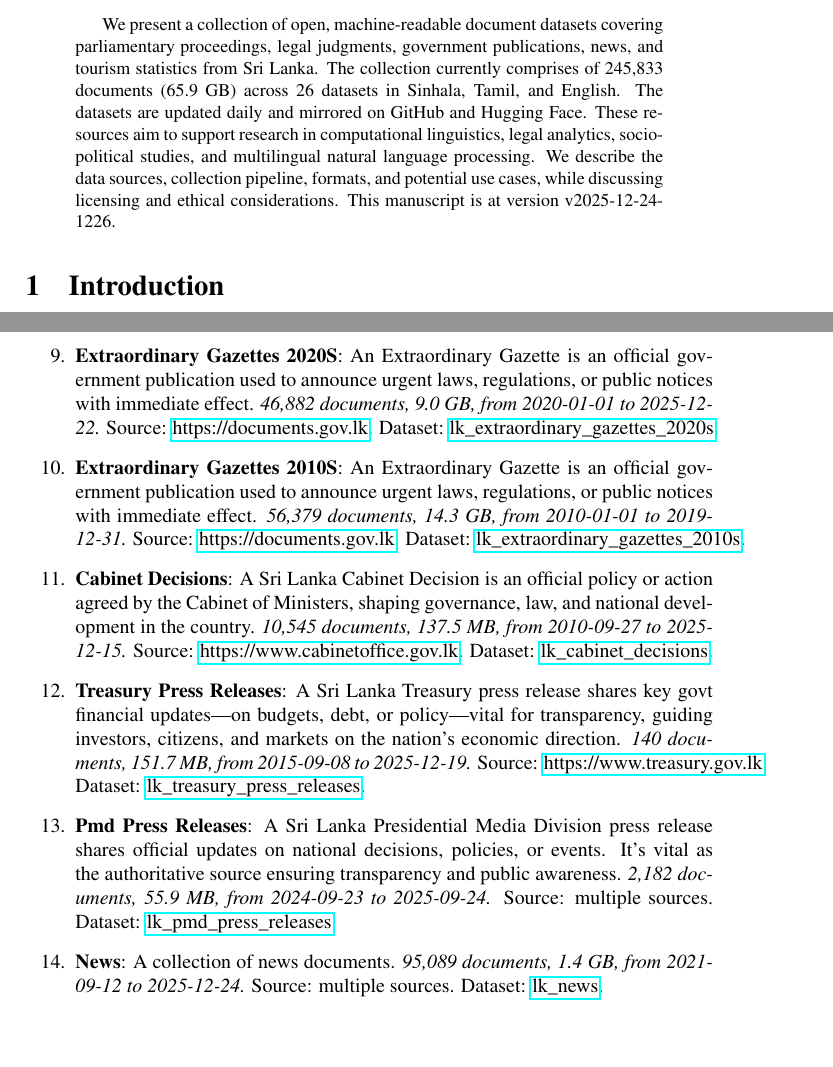
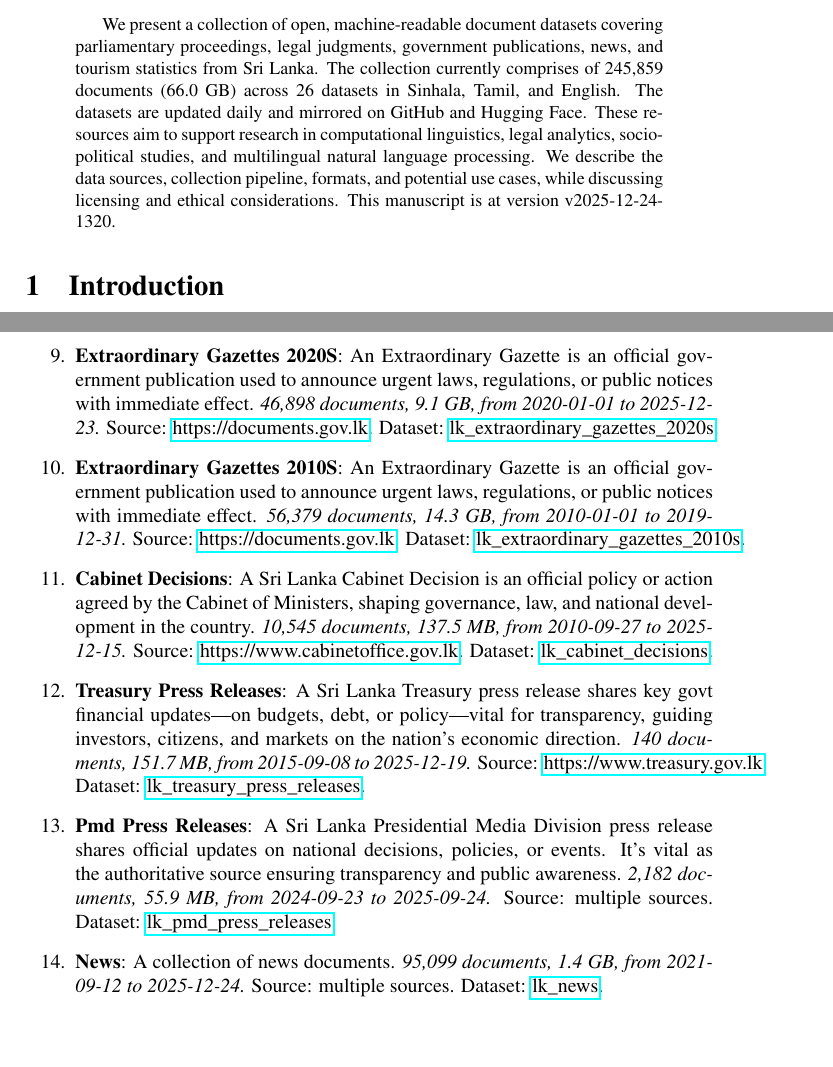
Before and after one commit to nuuuwan/lk_datasets, a LaTeX paper (latex/lk_datasets.tex): two parts of pages 1 and 3 of 7, joined at a grey line, cut so that both start at the same text. Compiled offline with pdfLaTeX; a LaTeX package or settings file that is missing is left out.

Commit message:
🤖 [build.yml] 2025-12-24-0750

```diff
--- a/latex/lk_datasets.tex
+++ b/latex/lk_datasets.tex
@@ -16,7 +16,7 @@
 \normalsize%
 \maketitle%
 \begin{abstract}%
-We present a collection of open, machine-readable document datasets covering parliamentary proceedings, legal judgments, government publications, news, and tourism statistics from Sri Lanka. The collection currently comprises of  245,833  documents (65.9 GB) across 26  datasets in Sinhala, Tamil, and English. The datasets are updated daily and mirrored on GitHub and Hugging Face. These resources aim to support research in computational linguistics, legal analytics, socio-political studies, and multilingual natural language processing. We describe the data sources, collection pipeline, formats, and potential use cases, while discussing licensing and ethical considerations. This manuscript is at version v2025-12-24-1226.%
+We present a collection of open, machine-readable document datasets covering parliamentary proceedings, legal judgments, government publications, news, and tourism statistics from Sri Lanka. The collection currently comprises of  245,859  documents (66.0 GB) across 26  datasets in Sinhala, Tamil, and English. The datasets are updated daily and mirrored on GitHub and Hugging Face. These resources aim to support research in computational linguistics, legal analytics, socio-political studies, and multilingual natural language processing. We describe the data sources, collection pipeline, formats, and potential use cases, while discussing licensing and ethical considerations. This manuscript is at version v2025-12-24-1320.%
 
 %
 \end{abstract}%
@@ -111,7 +111,7 @@ As of v2025-12-24-1226, Sri Lanka Document Datasets
 \item%
 \textbf{Bills}: A Bill is a draft law proposed in Parliament. It becomes binding once passed and enacted, shaping governance, rights, and daily life in the country.\textit{ 4,131 documents, 1.8 GB, from 2010{-}05{-}10 to 2025{-}12{-}12.} Source: \href{https://documents.gov.lk}{https://documents.gov.lk}. Dataset: \href{https://github.com/nuuuwan/lk\_legal\_docs/tree/data\_lk\_bills/data/lk\_bills}{lk\_bills}.%
 \item%
-\textbf{Extraordinary Gazettes 2020S}: An Extraordinary Gazette is an official government publication used to announce urgent laws, regulations, or public notices with immediate effect.\textit{ 46,882 documents, 9.0 GB, from 2020{-}01{-}01 to 2025{-}12{-}22.} Source: \href{https://documents.gov.lk}{https://documents.gov.lk}. Dataset: \href{https://github.com/nuuuwan/lk\_legal\_docs/tree/data\_lk\_extraordinary\_gazettes\_2020s/data/lk\_extraordinary\_gazettes\_2020s}{lk\_extraordinary\_gazettes\_2020s}.%
+\textbf{Extraordinary Gazettes 2020S}: An Extraordinary Gazette is an official government publication used to announce urgent laws, regulations, or public notices with immediate effect.\textit{ 46,898 documents, 9.1 GB, from 2020{-}01{-}01 to 2025{-}12{-}23.} Source: \href{https://documents.gov.lk}{https://documents.gov.lk}. Dataset: \href{https://github.com/nuuuwan/lk\_legal\_docs/tree/data\_lk\_extraordinary\_gazettes\_2020s/data/lk\_extraordinary\_gazettes\_2020s}{lk\_extraordinary\_gazettes\_2020s}.%
 \item%
 \textbf{Extraordinary Gazettes 2010S}: An Extraordinary Gazette is an official government publication used to announce urgent laws, regulations, or public notices with immediate effect.\textit{ 56,379 documents, 14.3 GB, from 2010{-}01{-}01 to 2019{-}12{-}31.} Source: \href{https://documents.gov.lk}{https://documents.gov.lk}. Dataset: \href{https://github.com/nuuuwan/lk\_legal\_docs/tree/data\_lk\_extraordinary\_gazettes\_2010s/data/lk\_extraordinary\_gazettes\_2010s}{lk\_extraordinary\_gazettes\_2010s}.%
 \item%
@@ -121,7 +121,7 @@ As of v2025-12-24-1226, Sri Lanka Document Datasets
 \item%
 \textbf{Pmd Press Releases}: A Sri Lanka Presidential Media Division press release shares official updates on national decisions, policies, or events. It’s vital as the authoritative source ensuring transparency and public awareness.\textit{ 2,182 documents, 55.9 MB, from 2024{-}09{-}23 to 2025{-}09{-}24.} Source: multiple sources. Dataset: \href{https://github.com/nuuuwan/lk\_pmd/tree/data\_lk\_pmd\_press\_releases/data/lk\_pmd\_press\_releases}{lk\_pmd\_press\_releases}.%
 \item%
-\textbf{News}: A collection of news documents.\textit{ 95,089 documents, 1.4 GB, from 2021{-}09{-}12 to 2025{-}12{-}24.} Source: multiple sources. Dataset: \href{https://github.com/nuuuwan/lk\_news/tree/data/data/lk\_news}{lk\_news}.%
+\textbf{News}: A collection of news documents.\textit{ 95,099 documents, 1.4 GB, from 2021{-}09{-}12 to 2025{-}12{-}24.} Source: multiple sources. Dataset: \href{https://github.com/nuuuwan/lk\_news/tree/data/data/lk\_news}{lk\_news}.%
 \item%
 \textbf{Tourism Weekly Reports}: Report on Weekly Tourist Arrivals to Sri Lanka.\textit{ 36 documents, 106.1 MB, from 2023{-}01{-}01 to 2025{-}12{-}01.} Source: \href{https://www.sltda.gov.lk}{https://www.sltda.gov.lk}. Dataset: \href{https://github.com/nuuuwan/lk\_tourism/tree/data\_lk\_tourism\_weekly\_reports/data/lk\_tourism\_weekly\_reports}{lk\_tourism\_weekly\_reports}.%
 \item%
```
Also changed, not shown: README.md, latex/lk_datasets.pdf, latex/lk_datasets.tex (2 more changed lines).
